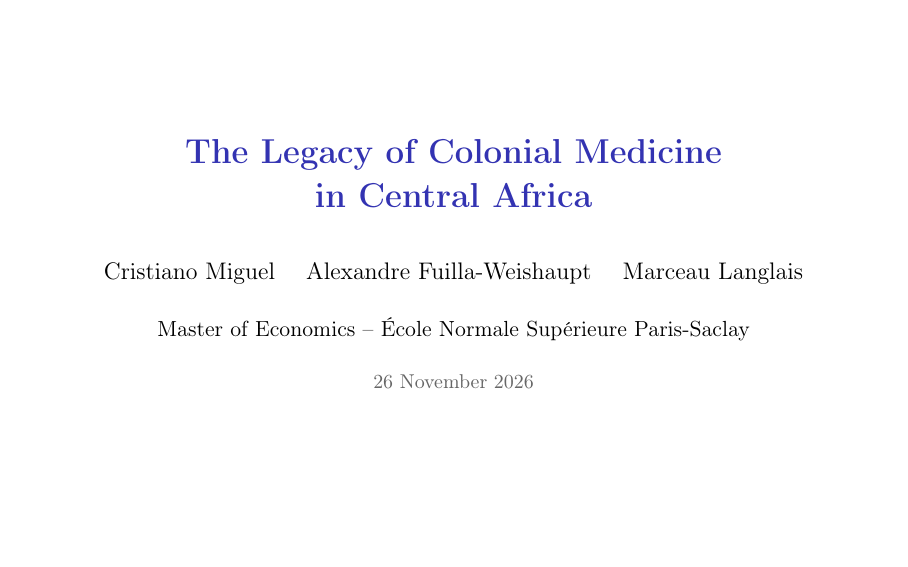
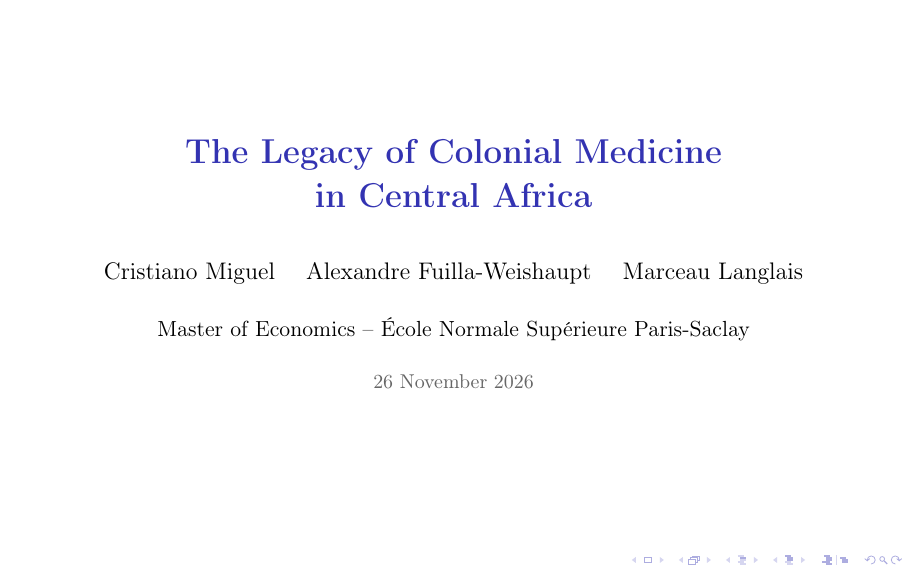
Before and after one commit to afuillaweishaupt/LowesMontero_beamer, LaTeX slides (main.tex, which reads smile_styles.tex): page 1 of 63. Compiled offline with pdfLaTeX.

Commit message:
Je rajoute les boutons de navigation parce que j'aime bien

```diff
--- a/smile_styles.tex
+++ b/smile_styles.tex
@@ -21,9 +21,6 @@
 \definecolor{smileblue}{rgb}{0.2,0.2,0.7}   % beamer's default structure blue
 \definecolor{accent}{rgb}{0.70,0.10,0.10}   % key numbers and warnings
 \definecolor{softgray}{gray}{0.40}          % sources and citations
-
-%% Remove navigation symbols (cleaner on a projector)
-\setbeamertemplate{navigation symbols}{}
 
 %% Frame title: title + thin rule (original SMILE style)
 \setbeamertemplate{frametitle}{%
```
